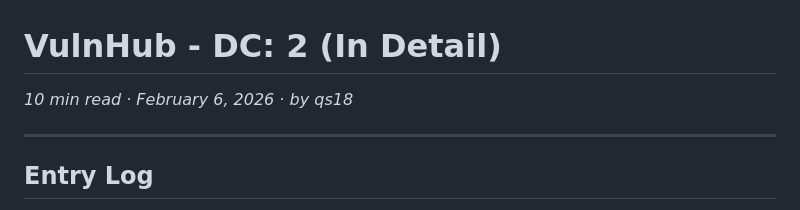
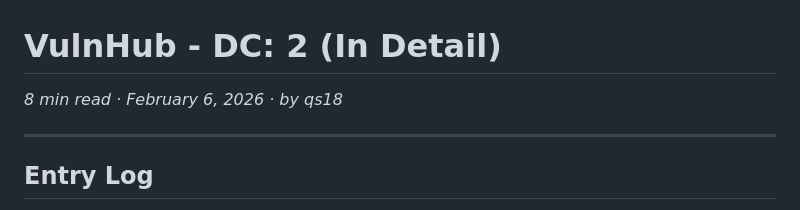
Before and after one commit to muhdsyahirk/muhdsyahirk, a Markdown page: mini-blog/posts/vulnhub-dc2.md, the part around the change. GitHub-like rendering.

```diff
--- a/mini-blog/posts/vulnhub-dc2.md
+++ b/mini-blog/posts/vulnhub-dc2.md
@@ -1,6 +1,6 @@
 # VulnHub - DC: 2 (In Detail)
 
-_10 min read · February 6, 2026 · by qs18_
+_8 min read · February 6, 2026 · by qs18_
 
 ---
 
```
Also changed, not shown: mini-blog/posts/how-to-hack-someone.md (+1 -1 lines), mini-blog/posts/vulnhub-dc1.md (+1 -1 lines).
